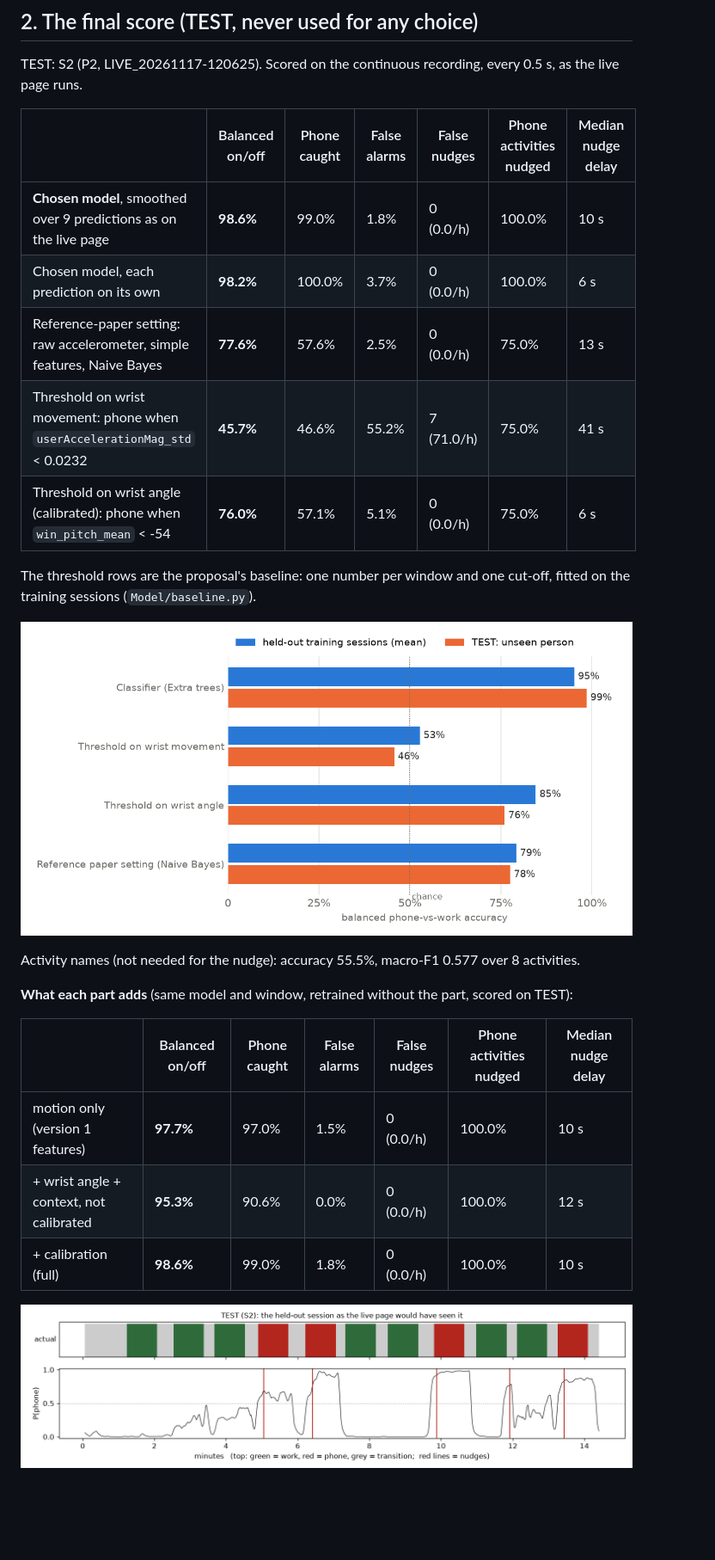
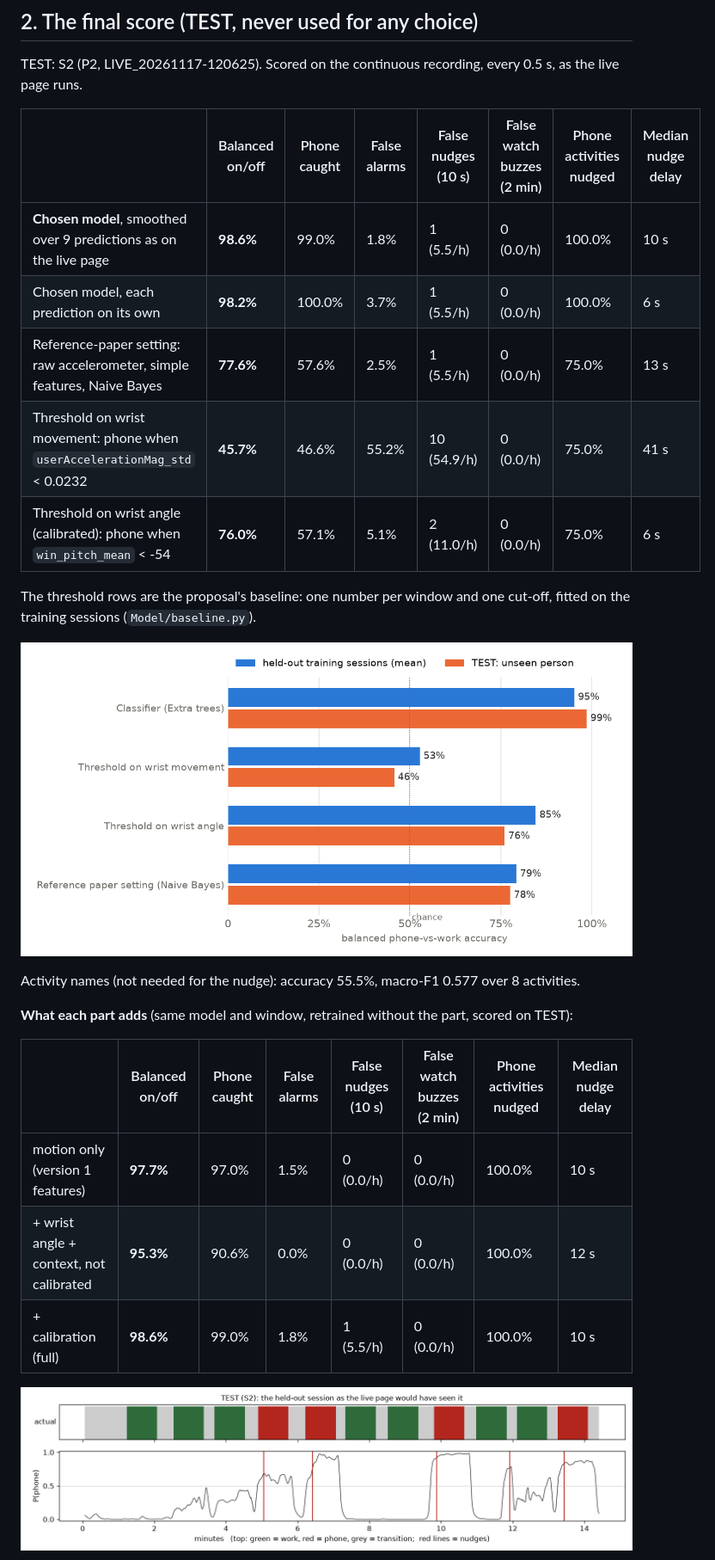
Before and after one commit to Ahmad-Zeid/focus-police, a Markdown page: Model/REPORT.md, the part around one of its changes. Shown at 86% size. Rendered like a GitHub page; pictures changed too: Model/results/20261122-1847/baselines.png (added), Model/results/20261122-1847/timeline_test.png (added); blank space fills up the shorter version.

```diff
--- a/Model/REPORT.md
+++ b/Model/REPORT.md
@@ -32,27 +32,27 @@ Sessions:
 
 TEST: S2 (P2, LIVE_20261117-120625). Scored on the continuous recording, every 0.5 s, as the live page runs.
 
-| | Balanced on/off | Phone caught | False alarms | False nudges | Phone activities nudged | Median nudge delay |
-|---|---|---|---|---|---|---|
-| **Chosen model**, smoothed over 9 predictions as on the live page | **98.6%** | 99.0% | 1.8% | 0 (0.0/h) | 100.0% | 10 s |
-| Chosen model, each prediction on its own | **98.2%** | 100.0% | 3.7% | 0 (0.0/h) | 100.0% | 6 s |
-| Reference-paper setting: raw accelerometer, simple features, Naive Bayes | **77.6%** | 57.6% | 2.5% | 0 (0.0/h) | 75.0% | 13 s |
-| Threshold on wrist movement: phone when `userAccelerationMag_std` < 0.0232 | **45.7%** | 46.6% | 55.2% | 7 (71.0/h) | 75.0% | 41 s |
-| Threshold on wrist angle (calibrated): phone when `win_pitch_mean` < -54 | **76.0%** | 57.1% | 5.1% | 0 (0.0/h) | 75.0% | 6 s |
+| | Balanced on/off | Phone caught | False alarms | False nudges (10 s) | False watch buzzes (2 min) | Phone activities nudged | Median nudge delay |
+|---|---|---|---|---|---|---|---|
+| **Chosen model**, smoothed over 9 predictions as on the live page | **98.6%** | 99.0% | 1.8% | 1 (5.5/h) | 0 (0.0/h) | 100.0% | 10 s |
+| Chosen model, each prediction on its own | **98.2%** | 100.0% | 3.7% | 1 (5.5/h) | 0 (0.0/h) | 100.0% | 6 s |
+| Reference-paper setting: raw accelerometer, simple features, Naive Bayes | **77.6%** | 57.6% | 2.5% | 1 (5.5/h) | 0 (0.0/h) | 75.0% | 13 s |
+| Threshold on wrist movement: phone when `userAccelerationMag_std` < 0.0232 | **45.7%** | 46.6% | 55.2% | 10 (54.9/h) | 0 (0.0/h) | 75.0% | 41 s |
+| Threshold on wrist angle (calibrated): phone when `win_pitch_mean` < -54 | **76.0%** | 57.1% | 5.1% | 2 (11.0/h) | 0 (0.0/h) | 75.0% | 6 s |
 
 The threshold rows are the proposal's baseline: one number per window and one cut-off, fitted on the training sessions (`Model/baseline.py`).
 
-![baselines](results/20261122-1821/baselines.png)
+![baselines](results/20261122-1847/baselines.png)
 
 Activity names (not needed for the nudge): accuracy 55.5%, macro-F1 0.577 over 8 activities.
 
 **What each part adds** (same model and window, retrained without the part, scored on TEST):
 
-| | Balanced on/off | Phone caught | False alarms | False nudges | Phone activities nudged | Median nudge delay |
-|---|---|---|---|---|---|---|
-| motion only (version 1 features) | **97.7%** | 97.0% | 1.5% | 0 (0.0/h) | 100.0% | 10 s |
-| + wrist angle + context, not calibrated | **95.3%** | 90.6% | 0.0% | 0 (0.0/h) | 100.0% | 12 s |
-| + calibration (full) | **98.6%** | 99.0% | 1.8% | 0 (0.0/h) | 100.0% | 10 s |
+| | Balanced on/off | Phone caught | False alarms | False nudges (10 s) | False watch buzzes (2 min) | Phone activities nudged | Median nudge delay |
+|---|---|---|---|---|---|---|---|
+| motion only (version 1 features) | **97.7%** | 97.0% | 1.5% | 0 (0.0/h) | 0 (0.0/h) | 100.0% | 10 s |
+| + wrist angle + context, not calibrated | **95.3%** | 90.6% | 0.0% | 0 (0.0/h) | 0 (0.0/h) | 100.0% | 12 s |
+| + calibration (full) | **98.6%** | 99.0% | 1.8% | 1 (5.5/h) | 0 (0.0/h) | 100.0% | 10 s |
 
-![timeline](results/20261122-1821/timeline_test.png)
+![timeline](results/20261122-1847/timeline_test.png)
 
```
Also changed, not shown: other parts of Model/REPORT.md (+23 -23 lines), README.md (+1 -1 lines), Model/results/20261122-1847/confusion_test.png (added), 3 other files.
